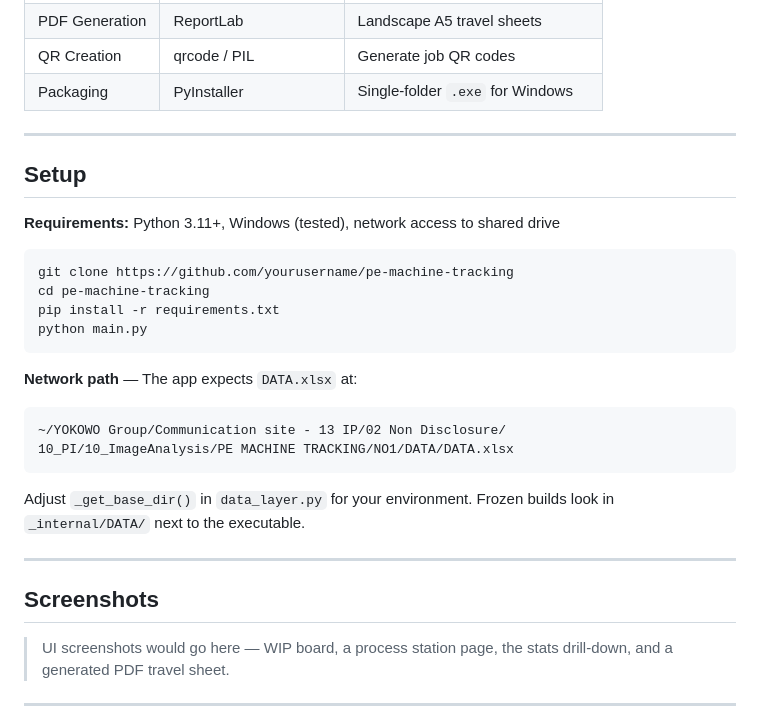
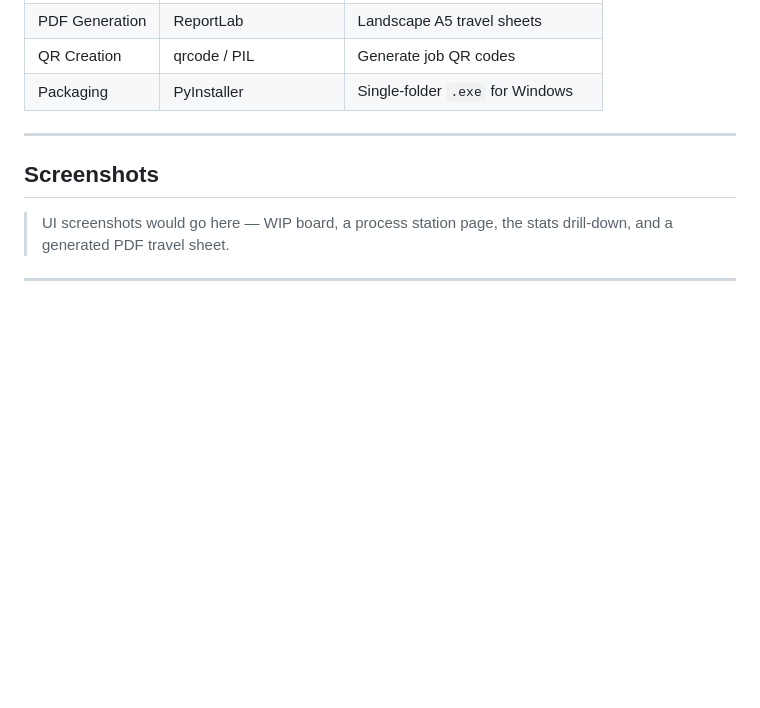
Before and after one commit to qaisaraM/PROCESS-TRACKING-SYSTEM, a Markdown page: README.md, the part around the change. Rendered like a GitHub page; blank space fills up the shorter version.

````diff
--- a/README.md
+++ b/README.md
@@ -191,26 +191,6 @@ To add a new process station: add one `ProcessConfig` to the list. No other file
 
 ---
 
-## Setup
-
-**Requirements:** Python 3.11+, Windows (tested), network access to shared drive
-
-```bash
-git clone https://github.com/yourusername/pe-machine-tracking
-cd pe-machine-tracking
-pip install -r requirements.txt
-python main.py
-```
-
-**Network path** — The app expects `DATA.xlsx` at:
-```
-~/YOKOWO Group/Communication site - 13 IP/02 Non Disclosure/
-10_PI/10_ImageAnalysis/PE MACHINE TRACKING/NO1/DATA/DATA.xlsx
-```
-Adjust `_get_base_dir()` in `data_layer.py` for your environment. Frozen builds look in `_internal/DATA/` next to the executable.
-
----
-
 ## Screenshots
 
 > UI screenshots would go here — WIP board, a process station page, the stats drill-down, and a generated PDF travel sheet.
````
